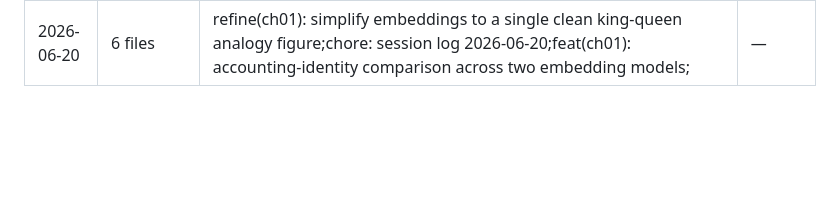
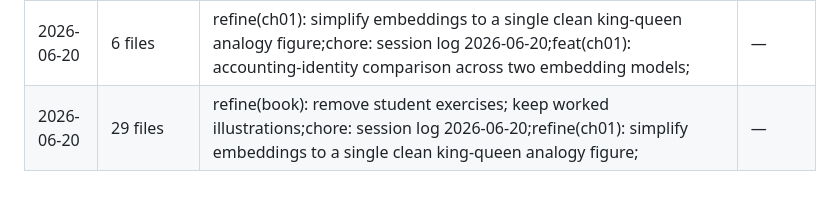
Before and after one commit to jfimbett/llm-finance-book, a Markdown page: docs/SESSION_LOG.md, the part around the change. GitHub-like rendering; blank space fills up the shorter version.

Commit message:
chore: session log 2026-06-20

```diff
--- a/docs/SESSION_LOG.md
+++ b/docs/SESSION_LOG.md
@@ -181,3 +181,4 @@
 | 2026-06-20 | 12 files | feat(ch01): empirical embedding-arithmetic case study with real GloVe;chore: session log 2026-06-20;fix(ch08,ch10): add citealt macro and missing bib entries; | — |
 | 2026-06-20 | 16 files | feat(ch01): accounting-identity comparison across two embedding models;chore: session log 2026-06-20;feat(ch01): empirical embedding-arithmetic case study with real GloVe; | — |
 | 2026-06-20 | 6 files | refine(ch01): simplify embeddings to a single clean king-queen analogy figure;chore: session log 2026-06-20;feat(ch01): accounting-identity comparison across two embedding models; | — |
+| 2026-06-20 | 29 files | refine(book): remove student exercises; keep worked illustrations;chore: session log 2026-06-20;refine(ch01): simplify embeddings to a single clean king-queen analogy figure; | — |
```
